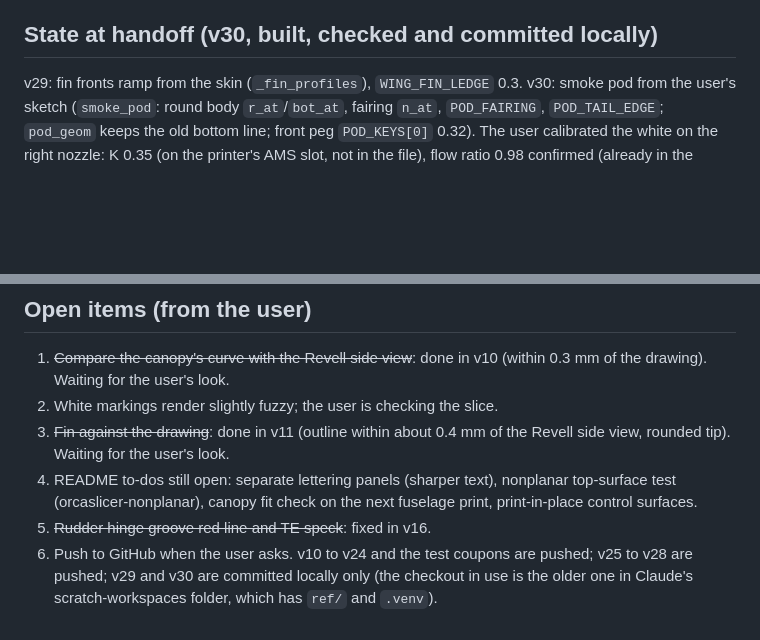
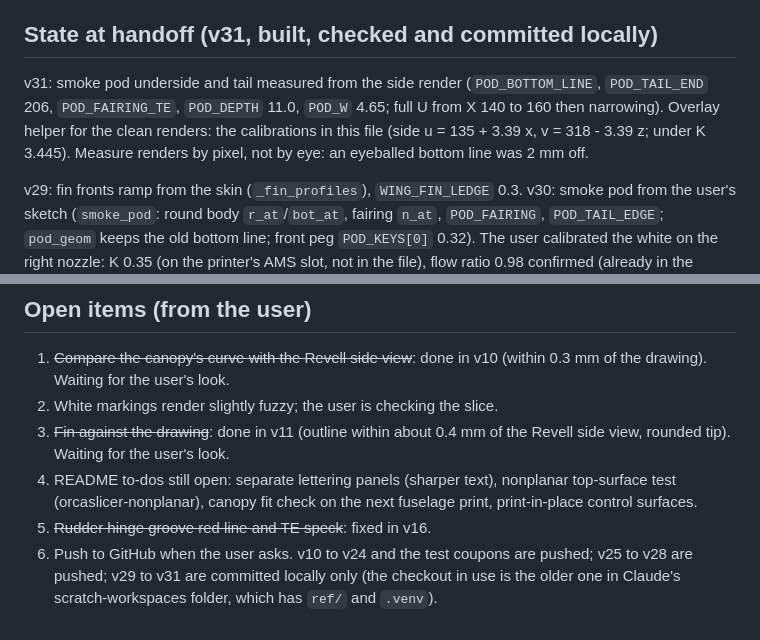
Before and after one commit to aspen8/halifax-snap-kit, a Markdown page: HANDOFF.md, 2 parts joined by grey strips. Rendered like a GitHub page; blank space fills up the shorter version.

```diff
--- a/HANDOFF.md
+++ b/HANDOFF.md
@@ -38,7 +38,9 @@ Then:
 - The user prints on a Bambu X2D (two nozzles, AMS). Keep the base red on the main nozzle (fixed per-plate map in `colour.py` `FILAMENT_MAP`/`MAPPED_PLATES`); the second nozzle runs outer walls at 50 mm/s.
 - The user often asks to "add to the to-do list" when near a usage limit: write it into `hawk/README.md` "Known gaps and next steps", commit, change nothing else.
 
-## State at handoff (v30, built, checked and committed locally)
+## State at handoff (v31, built, checked and committed locally)
+
+v31: smoke pod underside and tail measured from the side render (`POD_BOTTOM_LINE`, `POD_TAIL_END` 206, `POD_FAIRING_TE`, `POD_DEPTH` 11.0, `POD_W` 4.65; full U from X 140 to 160 then narrowing). Overlay helper for the clean renders: the calibrations in this file (side u = 135 + 3.39 x, v = 318 - 3.39 z; under K 3.445). Measure renders by pixel, not by eye: an eyeballed bottom line was 2 mm off.
 
 v29: fin fronts ramp from the skin (`_fin_profiles`), `WING_FIN_LEDGE` 0.3. v30: smoke pod from the user's sketch (`smoke_pod`: round body `r_at`/`bot_at`, fairing `n_at`, `POD_FAIRING`, `POD_TAIL_EDGE`; `pod_geom` keeps the old bottom line; front peg `POD_KEYS[0]` 0.32). The user calibrated the white on the right nozzle: K 0.35 (on the printer's AMS slot, not in the file), flow ratio 0.98 confirmed (already in the template). Still to test: tailplane on end, two-tongue fences, through-wheel snap, white with the new K (wing coupon).
 
@@ -93,4 +95,4 @@ Test-print history: plate 1 (v3 fuselage) and the canopy/gear/nozzle plates (v3/
 3. ~~Fin against the drawing~~: done in v11 (outline within about 0.4 mm of the Revell side view, rounded tip). Waiting for the user's look.
 4. README to-dos still open: separate lettering panels (sharper text), nonplanar top-surface test (orcaslicer-nonplanar), canopy fit check on the next fuselage print, print-in-place control surfaces.
 5. ~~Rudder hinge groove red line and TE speck~~: fixed in v16.
-6. Push to GitHub when the user asks. v10 to v24 and the test coupons are pushed; v25 to v28 are pushed; v29 and v30 are committed locally only (the checkout in use is the older one in Claude's scratch-workspaces folder, which has `ref/` and `.venv`).
+6. Push to GitHub when the user asks. v10 to v24 and the test coupons are pushed; v25 to v28 are pushed; v29 to v31 are committed locally only (the checkout in use is the older one in Claude's scratch-workspaces folder, which has `ref/` and `.venv`).
```
Also changed, not shown: hawk/README.md (+13 -2 lines), hawk/docs/v31_pod_overlay_side.png (added), hawk/docs/v31_pod_overlay_under.png (added), hawk/docs/v31_pod_rear.png (added), 8 other files.
